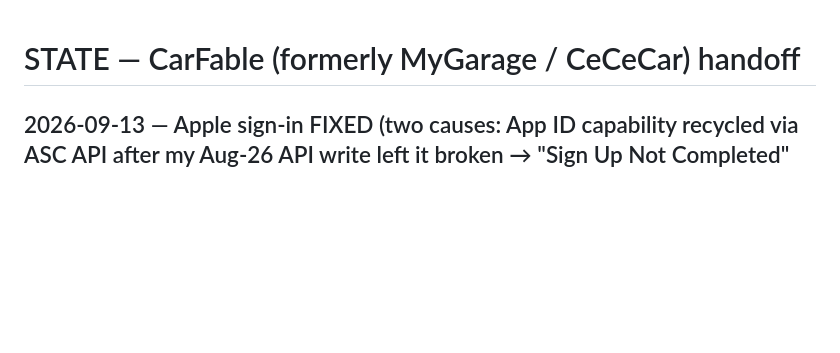
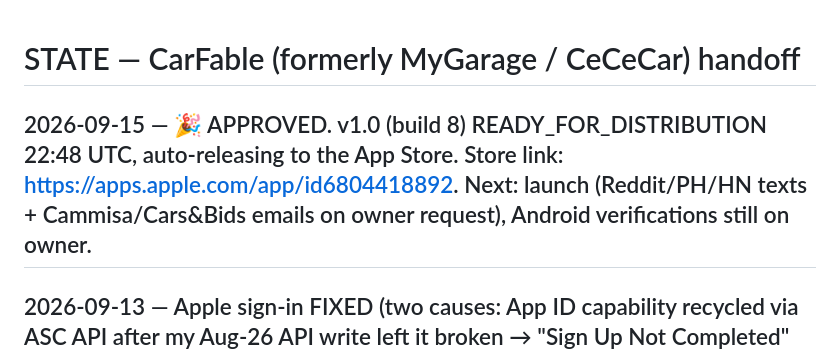
Before and after one commit to joseprupi/mygarage, a Markdown page: .claude/STATE.md, the part around the change. GitHub-like rendering; blank space fills up the shorter version.

Commit message:
state: APPROVED — v1.0 live on the App Store
Co-Authored-By: Claude Fable 5 <noreply@anthropic.com>
Claude-Session: https://claude.ai/code/session_01XcaVwJoxJLv9WeSZ4KP2e6

```diff
--- a/.claude/STATE.md
+++ b/.claude/STATE.md
@@ -1,4 +1,6 @@
 # STATE — CarFable (formerly MyGarage / CeCeCar) handoff
+
+## 2026-09-15 — 🎉 APPROVED. v1.0 (build 8) READY_FOR_DISTRIBUTION 22:48 UTC, auto-releasing to the App Store. Store link: https://apps.apple.com/app/id6804418892. Next: launch (Reddit/PH/HN texts + Cammisa/Cars&Bids emails on owner request), Android verifications still on owner.
 
 ## 2026-09-13 — Apple sign-in FIXED (two causes: App ID capability recycled via ASC API after my Aug-26 API write left it broken → "Sign Up Not Completed" for everyone; python-jose upgrade rejects list audiences → aud now checked manually, backend redeployed rev fix 5b9a47e). Owner's stray hide-my-email account merged into @joseprupi (apple_sub moved). RESUBMITTED to App Review (build 8, server-side fixes only). Backlog: nicer usernames for private-relay signups + username picker on first login.
 
```
